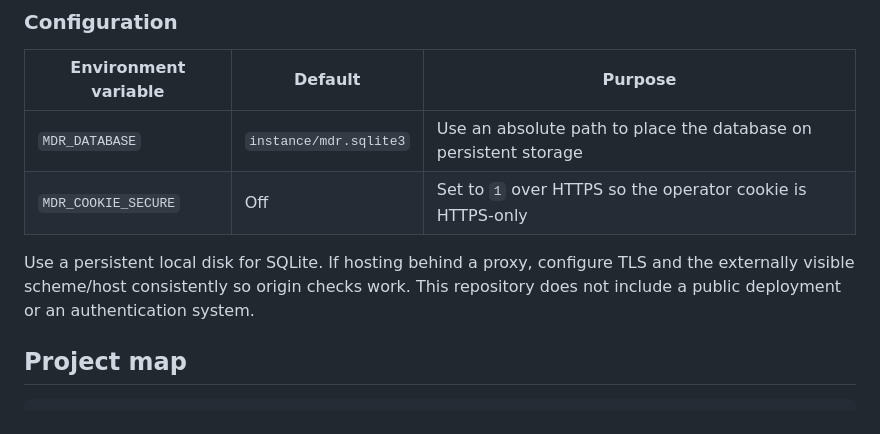
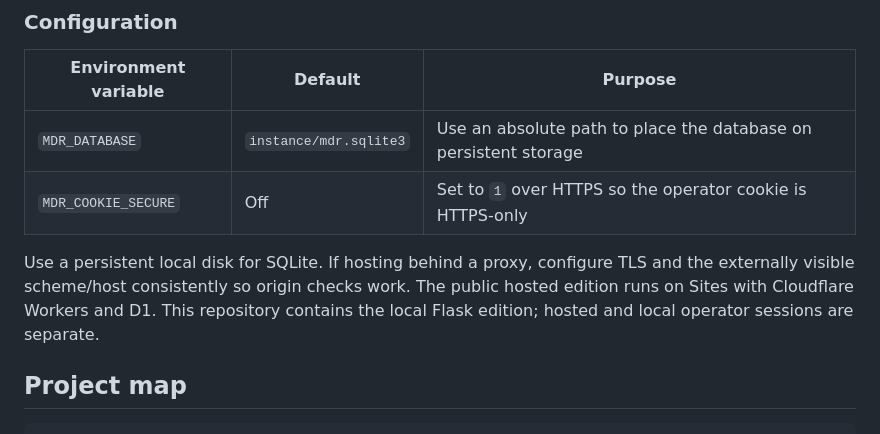
Before and after one commit to Ah2022/MDR-Game, a Markdown page: README.md, the part around one of its changes. Drawn GitHub-style.

Commit message:
Add public MDR game link and hosted edition details

```diff
--- a/README.md
+++ b/README.md
@@ -114,7 +117,7 @@ Back up the `instance/` directory if the saved work matters. Stop the server bef
 | `MDR_DATABASE` | `instance/mdr.sqlite3` | Use an absolute path to place the database on persistent storage |
 | `MDR_COOKIE_SECURE` | Off | Set to `1` over HTTPS so the operator cookie is HTTPS-only |
 
-Use a persistent local disk for SQLite. If hosting behind a proxy, configure TLS and the externally visible scheme/host consistently so origin checks work. This repository does not include a public deployment or an authentication system.
+Use a persistent local disk for SQLite. If hosting behind a proxy, configure TLS and the externally visible scheme/host consistently so origin checks work. The public hosted edition runs on Sites with Cloudflare Workers and D1. This repository contains the local Flask edition; hosted and local operator sessions are separate.
 
 ## Project map
 
```
Also changed, not shown: other parts of README.md (+4 -1 lines).
